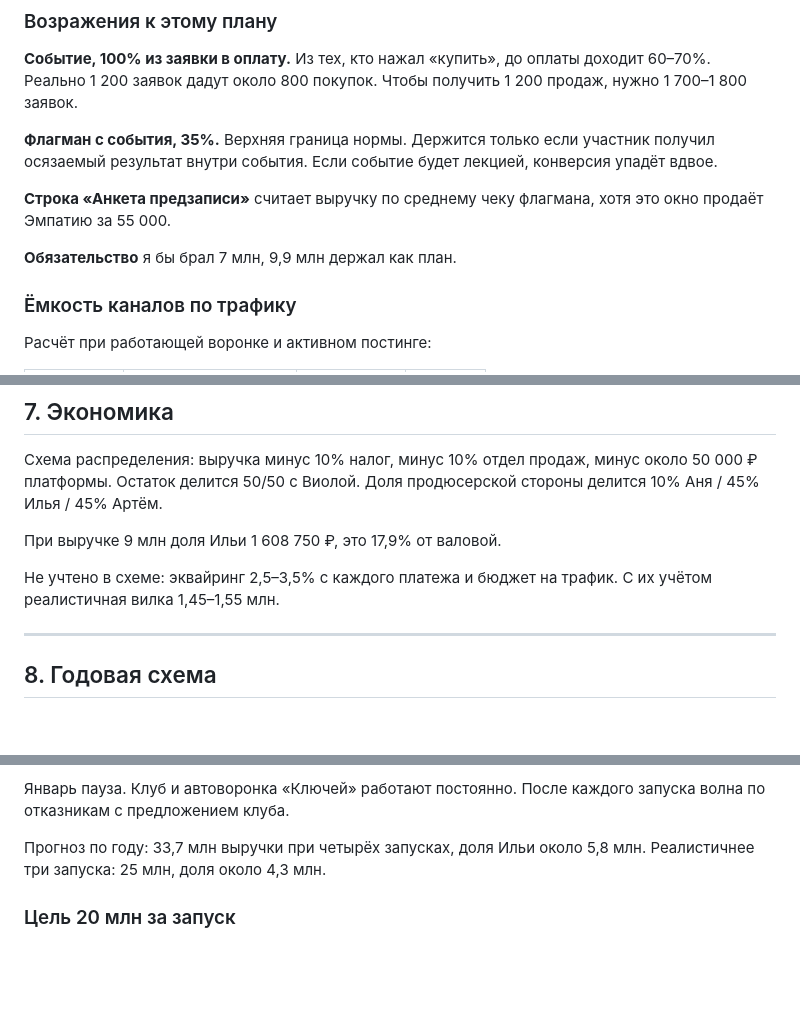
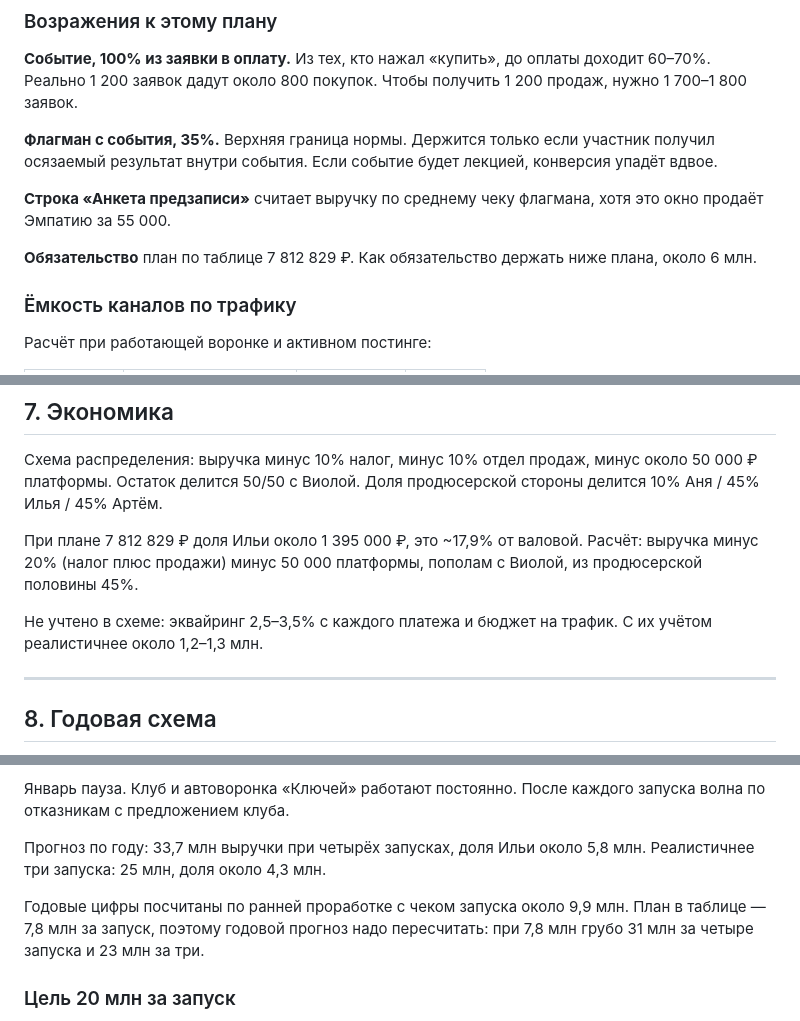
Before and after one commit to andzenho/violamaro, a Markdown page: analitika/strategiya-zapuska.md, 3 parts joined by grey strips. Rendered like a GitHub page; blank space fills up the shorter version.

```diff
--- a/analitika/strategiya-zapuska.md
+++ b/analitika/strategiya-zapuska.md
@@ -173,7 +166,7 @@
 
 **Строка «Анкета предзаписи»** считает выручку по среднему чеку флагмана, хотя это окно продаёт Эмпатию за 55 000.
 
-**Обязательство** я бы брал 7 млн, 9,9 млн держал как план.
+**Обязательство** план по таблице 7 812 829 ₽. Как обязательство держать ниже плана, около 6 млн.
 
 ### Ёмкость каналов по трафику
 
@@ -197,9 +190,9 @@
 
 Схема распределения: выручка минус 10% налог, минус 10% отдел продаж, минус около 50 000 ₽ платформы. Остаток делится 50/50 с Виолой. Доля продюсерской стороны делится 10% Аня / 45% Илья / 45% Артём.
 
-При выручке 9 млн доля Ильи 1 608 750 ₽, это 17,9% от валовой.
+При плане 7 812 829 ₽ доля Ильи около 1 395 000 ₽, это ~17,9% от валовой. Расчёт: выручка минус 20% (налог плюс продажи) минус 50 000 платформы, пополам с Виолой, из продюсерской половины 45%.
 
-Не учтено в схеме: эквайринг 2,5–3,5% с каждого платежа и бюджет на трафик. С их учётом реалистичная вилка 1,45–1,55 млн.
+Не учтено в схеме: эквайринг 2,5–3,5% с каждого платежа и бюджет на трафик. С их учётом реалистичнее около 1,2–1,3 млн.
 
 ---
 
@@ -215,6 +208,8 @@
 Январь пауза. Клуб и автоворонка «Ключей» работают постоянно. После каждого запуска волна по отказникам с предложением клуба.
 
 Прогноз по году: 33,7 млн выручки при четырёх запусках, доля Ильи около 5,8 млн. Реалистичнее три запуска: 25 млн, доля около 4,3 млн.
+
+Годовые цифры посчитаны по ранней проработке с чеком запуска около 9,9 млн. План в таблице — 7,8 млн за запуск, поэтому годовой прогноз надо пересчитать: при 7,8 млн грубо 31 млн за четыре запуска и 23 млн за три.
 
 ### Цель 20 млн за запуск
 
```
Also changed, not shown: other parts of analitika/strategiya-zapuska.md (+21 -28 lines).
